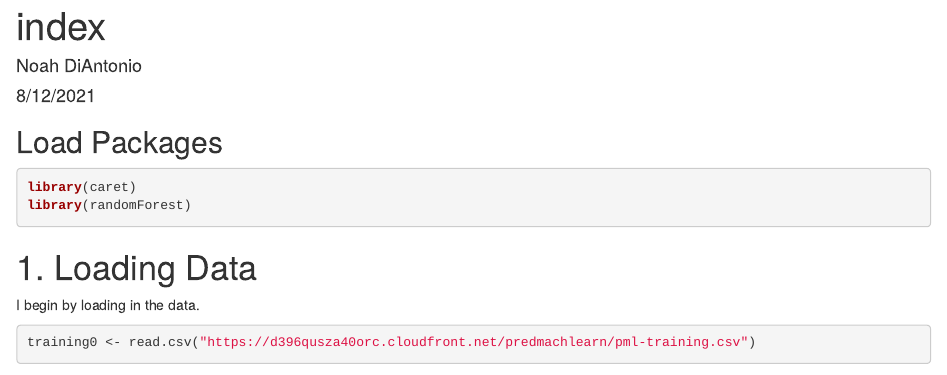
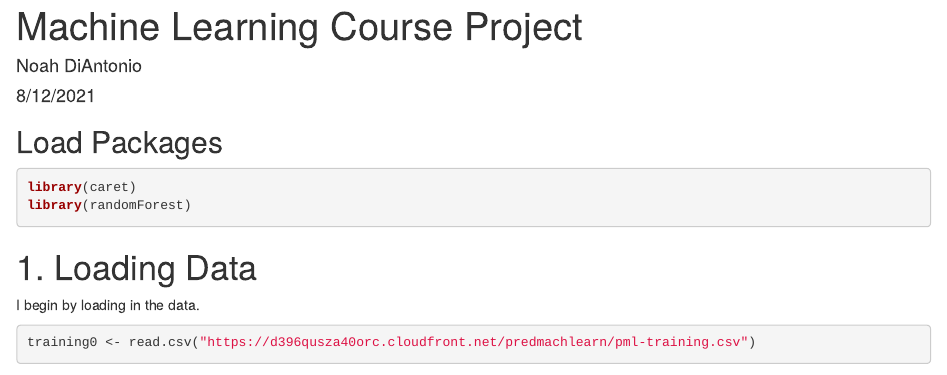
Before and after one commit to noahdiantonio1/MachineLearningCourseProject, an R Markdown document (MachineLearningCourseProject.Rmd): the page in a window 1100 px wide, from its top. Rendered offline with R 4.5, knitr and Pandoc, with nearby package versions; some code elsewhere in the file could not run offline.

Commit message:
commit of html

```diff
--- a/MachineLearningCourseProject.Rmd
+++ b/MachineLearningCourseProject.Rmd
@@ -1,5 +1,5 @@
 ---
-title: "index"
+title: "Machine Learning Course Project"
 author: "Noah DiAntonio"
 date: "8/12/2021"
 output: html_document
```
Also changed, not shown: MachineLearningCourseProject.html (added).
